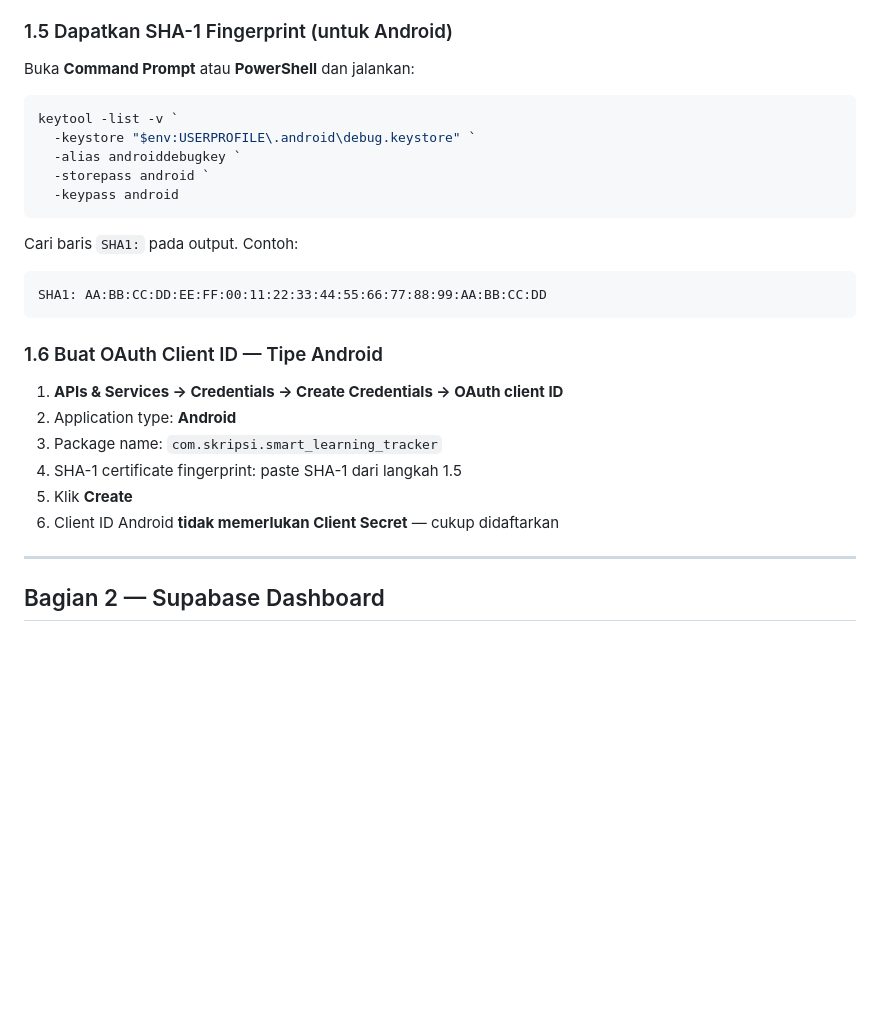
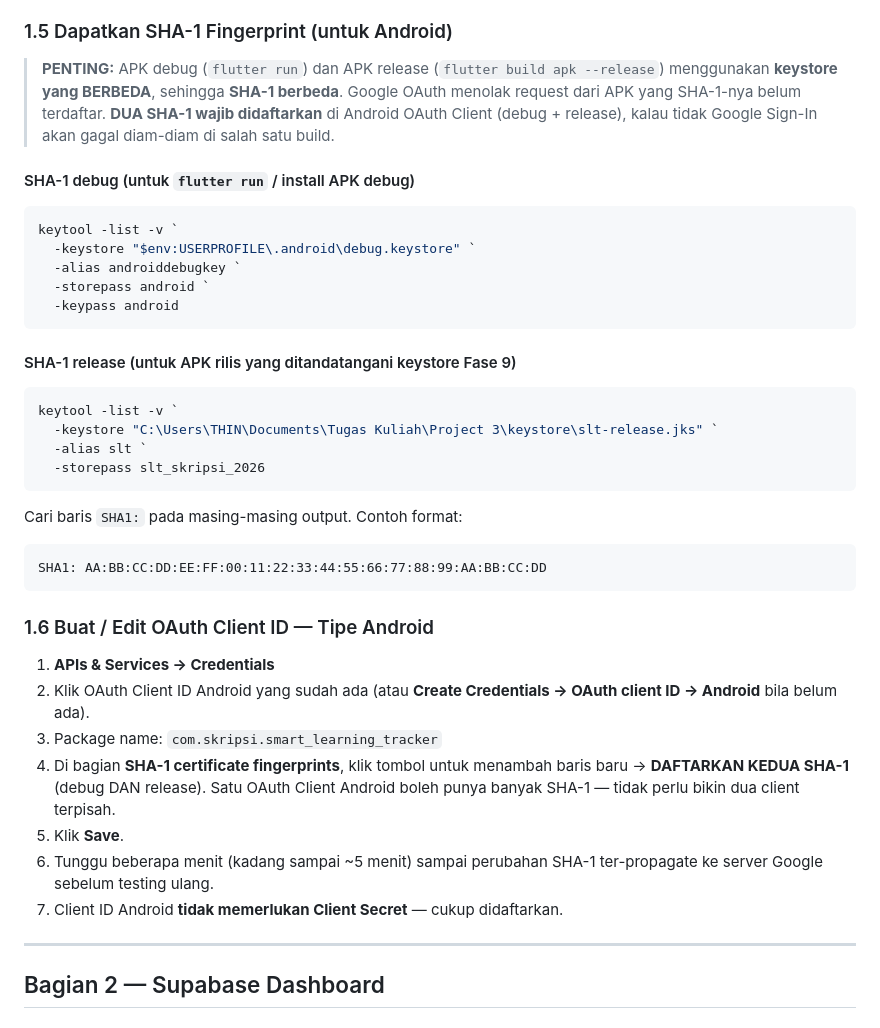
Before and after one commit to Hartamatamatama/smart_learning_tracker, a Markdown page: GOOGLE_SIGNIN_SETUP.md, the part around the change. Rendered like a GitHub page; blank space fills up the shorter version.

Commit message:
docs: setup Google Sign-In wajib daftarkan SHA-1 debug & release
Setelah Fase 9 keystore release dibuat, build release di-sign dengan SHA-1
yang BERBEDA dari debug keystore. Google OAuth Android Client menolak
request dari APK yang SHA-1-nya belum terdaftar → Google Sign-In gagal
diam-diam di APK release (callback tidak pernah completed → app stuck
di splash setelah pilih akun Google).

Doc diperbarui agar instruksi setup eksplisit minta DAFTARKAN KEDUA SHA-1
(debug + release) di SATU Android OAuth Client (multi-SHA-1 didukung).

Co-Authored-By: Claude Opus 4.8 <noreply@anthropic.com>

````diff
--- a/GOOGLE_SIGNIN_SETUP.md
+++ b/GOOGLE_SIGNIN_SETUP.md
@@ -61,7 +61,13 @@ App (Flutter)
 
 ### 1.5 Dapatkan SHA-1 Fingerprint (untuk Android)
 
-Buka **Command Prompt** atau **PowerShell** dan jalankan:
+> **PENTING:** APK debug (`flutter run`) dan APK release (`flutter build apk
+> --release`) menggunakan **keystore yang BERBEDA**, sehingga **SHA-1 berbeda**.
+> Google OAuth menolak request dari APK yang SHA-1-nya belum terdaftar.
+> **DUA SHA-1 wajib didaftarkan** di Android OAuth Client (debug + release),
+> kalau tidak Google Sign-In akan gagal diam-diam di salah satu build.
+
+#### SHA-1 debug (untuk `flutter run` / install APK debug)
 
 ```powershell
 keytool -list -v `
@@ -71,19 +77,34 @@ keytool -list -v `
   -keypass android
 ```
 
-Cari baris `SHA1:` pada output. Contoh:
+#### SHA-1 release (untuk APK rilis yang ditandatangani keystore Fase 9)
+
+```powershell
+keytool -list -v `
+  -keystore "C:\Users\THIN\Documents\Tugas Kuliah\Project 3\keystore\slt-release.jks" `
+  -alias slt `
+  -storepass slt_skripsi_2026
+```
+
+Cari baris `SHA1:` pada masing-masing output. Contoh format:
 ```
 SHA1: AA:BB:CC:DD:EE:FF:00:11:22:33:44:55:66:77:88:99:AA:BB:CC:DD
 ```
 
-### 1.6 Buat OAuth Client ID — Tipe Android
+### 1.6 Buat / Edit OAuth Client ID — Tipe Android
 
-1. **APIs & Services → Credentials → Create Credentials → OAuth client ID**
-2. Application type: **Android**
+1. **APIs & Services → Credentials**
+2. Klik OAuth Client ID Android yang sudah ada (atau **Create Credentials →
+   OAuth client ID → Android** bila belum ada).
 3. Package name: `com.skripsi.smart_learning_tracker`
-4. SHA-1 certificate fingerprint: paste SHA-1 dari langkah 1.5
-5. Klik **Create**
-6. Client ID Android **tidak memerlukan Client Secret** — cukup didaftarkan
+4. Di bagian **SHA-1 certificate fingerprints**, klik tombol untuk menambah
+   baris baru → **DAFTARKAN KEDUA SHA-1** (debug DAN release). Satu OAuth
+   Client Android boleh punya banyak SHA-1 — tidak perlu bikin dua client
+   terpisah.
+5. Klik **Save**.
+6. Tunggu beberapa menit (kadang sampai ~5 menit) sampai perubahan SHA-1
+   ter-propagate ke server Google sebelum testing ulang.
+7. Client ID Android **tidak memerlukan Client Secret** — cukup didaftarkan.
 
 ---
 
````
